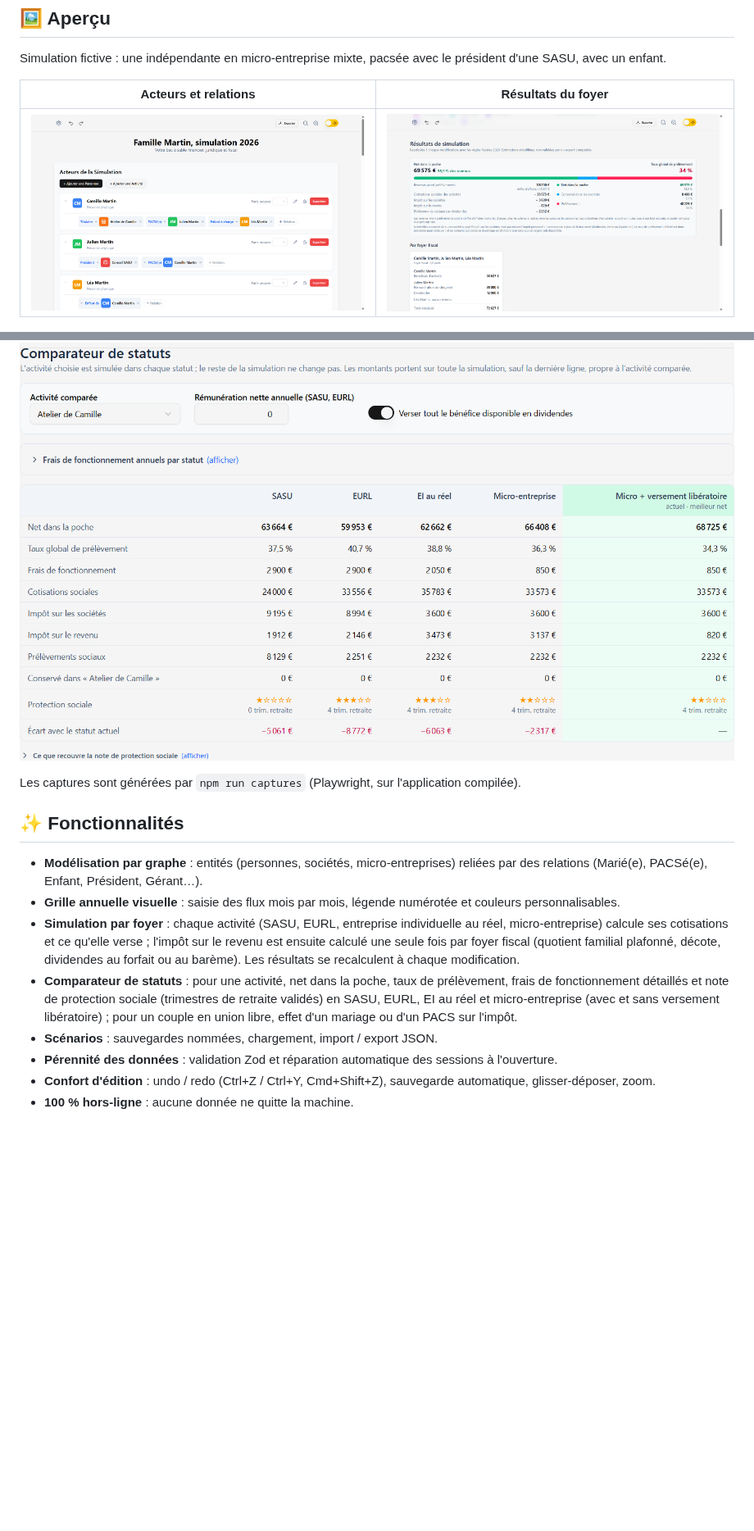
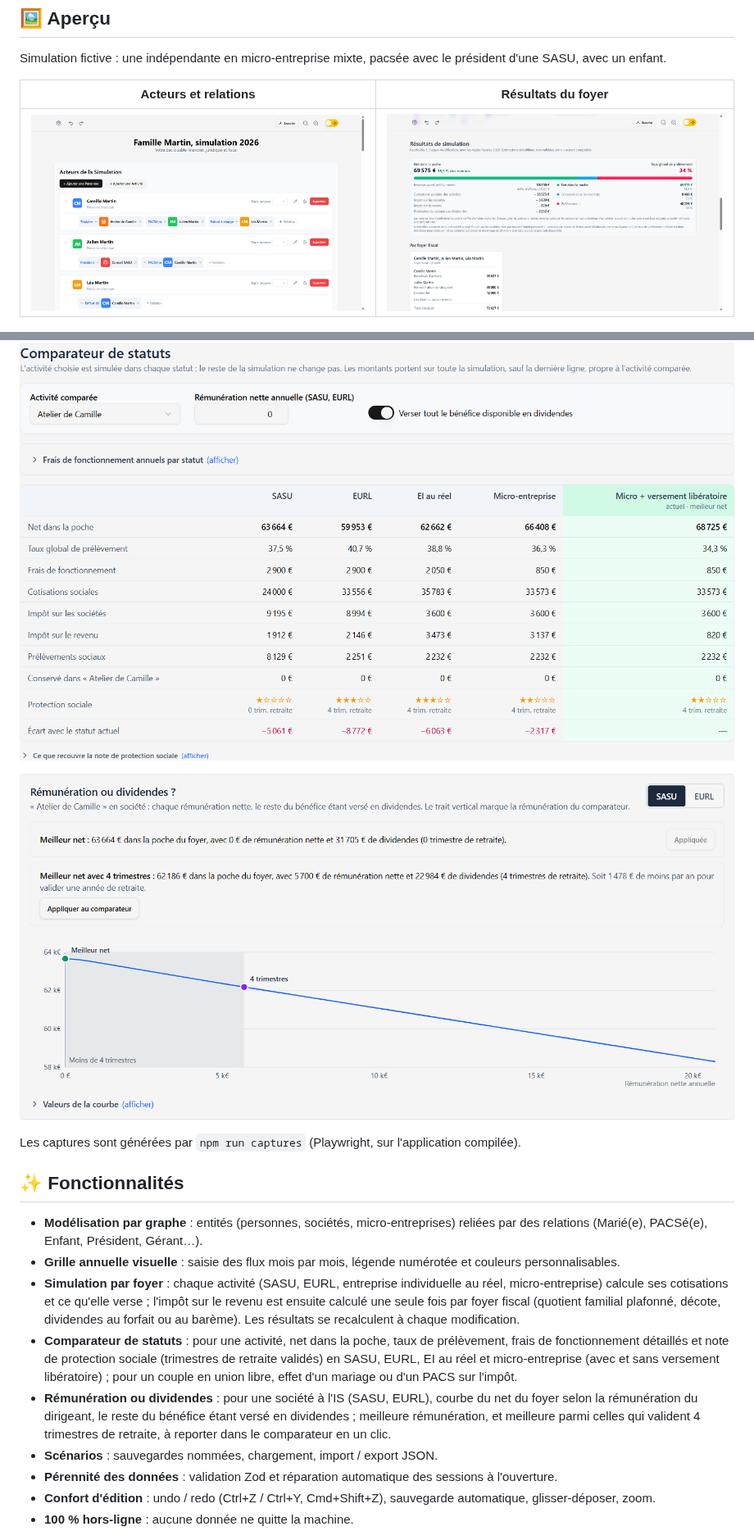
Before and after one commit to DamienBecherini/simulateur-independant-fr, a Markdown page: README.md, 2 parts joined by grey strips. Shown at 82% size. Rendered like a GitHub page; pictures changed too: docs/captures/acteurs-et-grille.png, docs/captures/comparateur.png, docs/captures/optimisation.png (added); blank space fills up the shorter version.

```diff
--- a/README.md
+++ b/README.md
@@ -22,6 +22,8 @@ Simulation fictive : une indépendante en micro-entreprise mixte, pacsée avec l
 
 ![Comparateur de statuts : net, prélèvements, frais de fonctionnement et protection sociale pour chaque statut](docs/captures/comparateur.png)
 
+![Rémunération ou dividendes : courbe du net du foyer selon la rémunération, meilleur net et meilleur net avec 4 trimestres de retraite](docs/captures/optimisation.png)
+
 Les captures sont générées par `npm run captures` (Playwright, sur l'application compilée).
 
 ## ✨ Fonctionnalités
@@ -30,6 +32,7 @@ Les captures sont générées par `npm run captures` (Playwright, sur l'applicat
 - **Grille annuelle visuelle** : saisie des flux mois par mois, légende numérotée et couleurs personnalisables.
 - **Simulation par foyer** : chaque activité (SASU, EURL, entreprise individuelle au réel, micro-entreprise) calcule ses cotisations et ce qu'elle verse ; l'impôt sur le revenu est ensuite calculé une seule fois par foyer fiscal (quotient familial plafonné, décote, dividendes au forfait ou au barème). Les résultats se recalculent à chaque modification.
 - **Comparateur de statuts** : pour une activité, net dans la poche, taux de prélèvement, frais de fonctionnement détaillés et note de protection sociale (trimestres de retraite validés) en SASU, EURL, EI au réel et micro-entreprise (avec et sans versement libératoire) ; pour un couple en union libre, effet d'un mariage ou d'un PACS sur l'impôt.
+- **Rémunération ou dividendes** : pour une société à l'IS (SASU, EURL), courbe du net du foyer selon la rémunération du dirigeant, le reste du bénéfice étant versé en dividendes ; meilleure rémunération, et meilleure parmi celles qui valident 4 trimestres de retraite, à reporter dans le comparateur en un clic.
 - **Scénarios** : sauvegardes nommées, chargement, import / export JSON.
 - **Pérennité des données** : validation Zod et réparation automatique des sessions à l'ouverture.
 - **Confort d'édition** : undo / redo (Ctrl+Z / Ctrl+Y, Cmd+Shift+Z), sauvegarde automatique, glisser-déposer, zoom.
```
Also changed, not shown: other parts of README.md (+2 -0 lines), Roadmap.md (+18 -3 lines), 1 other file.
